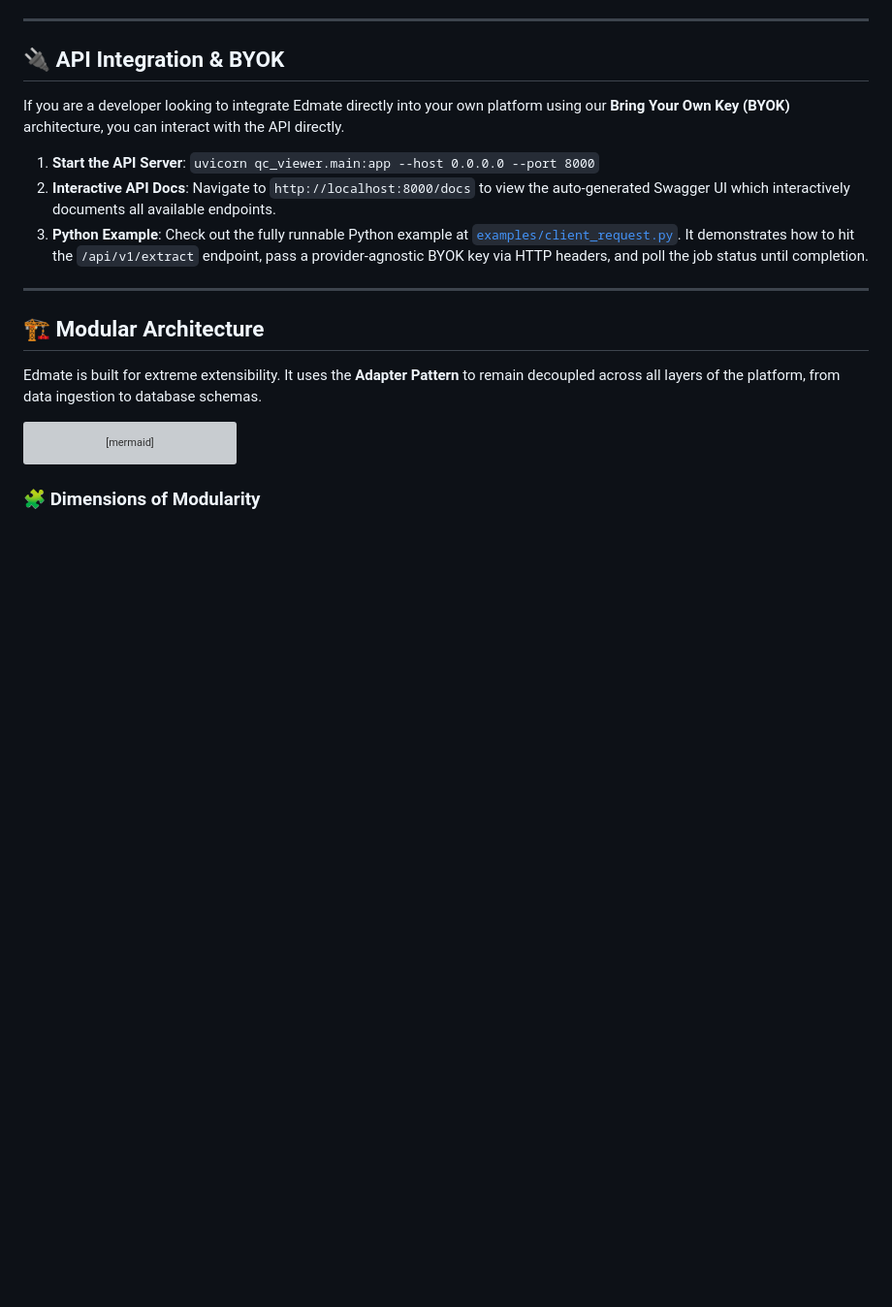
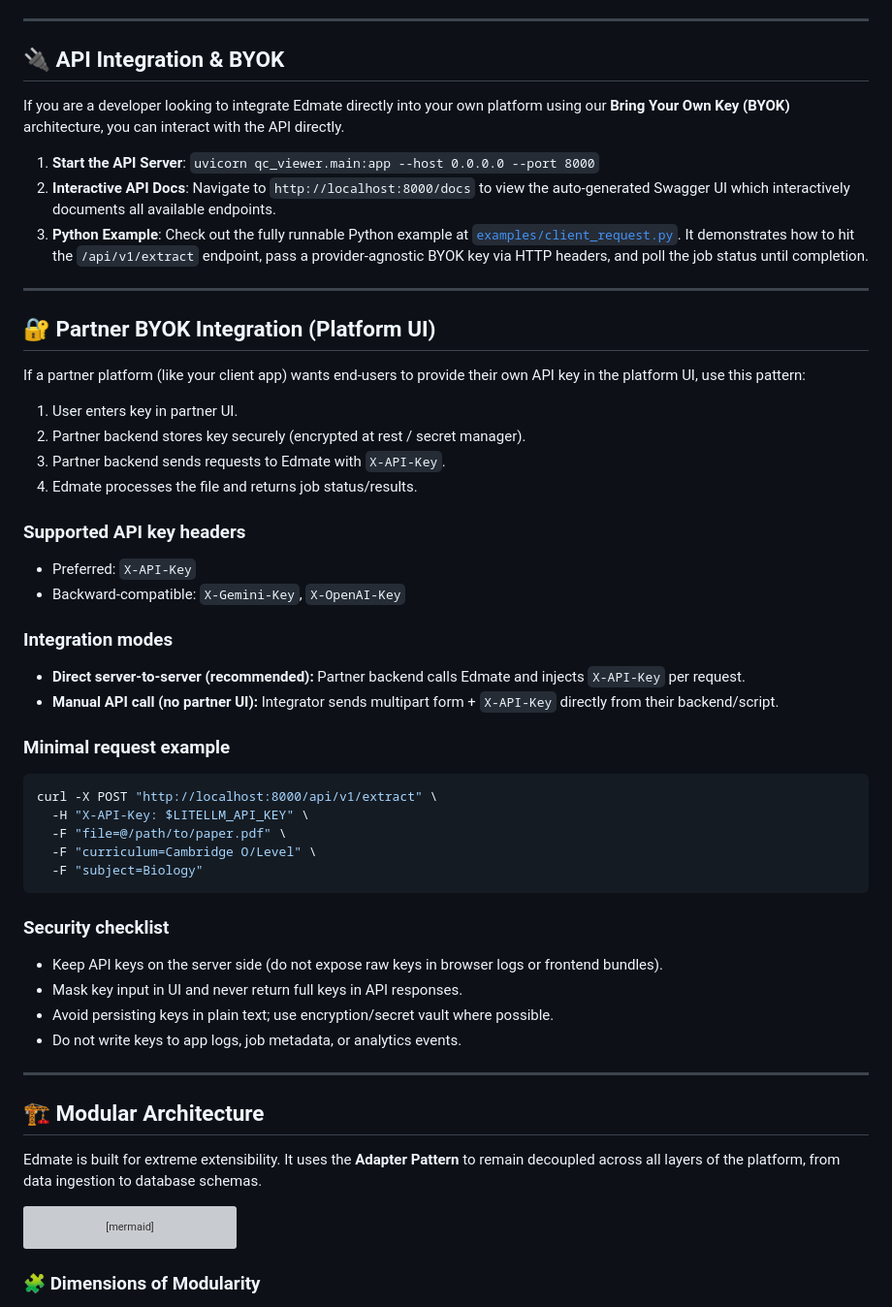
Before and after one commit to shmukit/Edmate, a Markdown page: README.md, the part around the change. Shown at 97% size. GitHub-like rendering; blank space fills up the shorter version; grey boxes are pictures that could not be loaded.

Commit message:
feat: add BYOK partner integration guidance to README
Document the partner platform BYOK flow, supported auth headers, and security best practices so client teams can safely integrate API-key based content generation.

Made-with: Cursor

````diff
--- a/README.md
+++ b/README.md
@@ -81,6 +81,44 @@ If you are a developer looking to integrate Edmate directly into your own platfo
 1. **Start the API Server**: `uvicorn qc_viewer.main:app --host 0.0.0.0 --port 8000`
 2. **Interactive API Docs**: Navigate to `http://localhost:8000/docs` to view the auto-generated Swagger UI which interactively documents all available endpoints.
 3. **Python Example**: Check out the fully runnable Python example at [`examples/client_request.py`](examples/client_request.py). It demonstrates how to hit the `/api/v1/extract` endpoint, pass a provider-agnostic BYOK key via HTTP headers, and poll the job status until completion.
+
+---
+
+## 🔐 Partner BYOK Integration (Platform UI)
+
+If a partner platform (like your client app) wants end-users to provide their own API key in the platform UI, use this pattern:
+
+1. User enters key in partner UI.
+2. Partner backend stores key securely (encrypted at rest / secret manager).
+3. Partner backend sends requests to Edmate with `X-API-Key`.
+4. Edmate processes the file and returns job status/results.
+
+### Supported API key headers
+
+- Preferred: `X-API-Key`
+- Backward-compatible: `X-Gemini-Key`, `X-OpenAI-Key`
+
+### Integration modes
+
+- **Direct server-to-server (recommended):** Partner backend calls Edmate and injects `X-API-Key` per request.
+- **Manual API call (no partner UI):** Integrator sends multipart form + `X-API-Key` directly from their backend/script.
+
+### Minimal request example
+
+```bash
+curl -X POST "http://localhost:8000/api/v1/extract" \
+  -H "X-API-Key: $LITELLM_API_KEY" \
+  -F "file=@/path/to/paper.pdf" \
+  -F "curriculum=Cambridge O/Level" \
+  -F "subject=Biology"
+```
+
+### Security checklist
+
+- Keep API keys on the server side (do not expose raw keys in browser logs or frontend bundles).
+- Mask key input in UI and never return full keys in API responses.
+- Avoid persisting keys in plain text; use encryption/secret vault where possible.
+- Do not write keys to app logs, job metadata, or analytics events.
 
 ---
 
````
